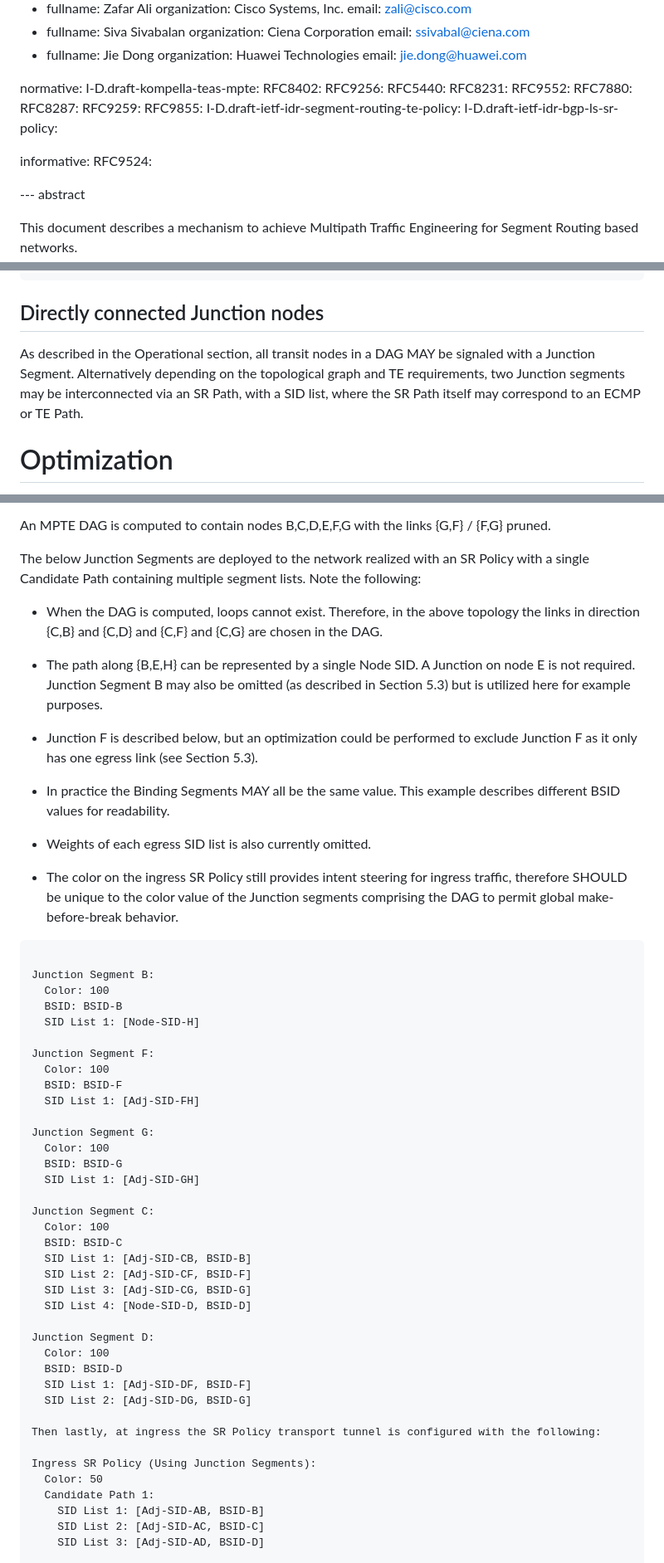
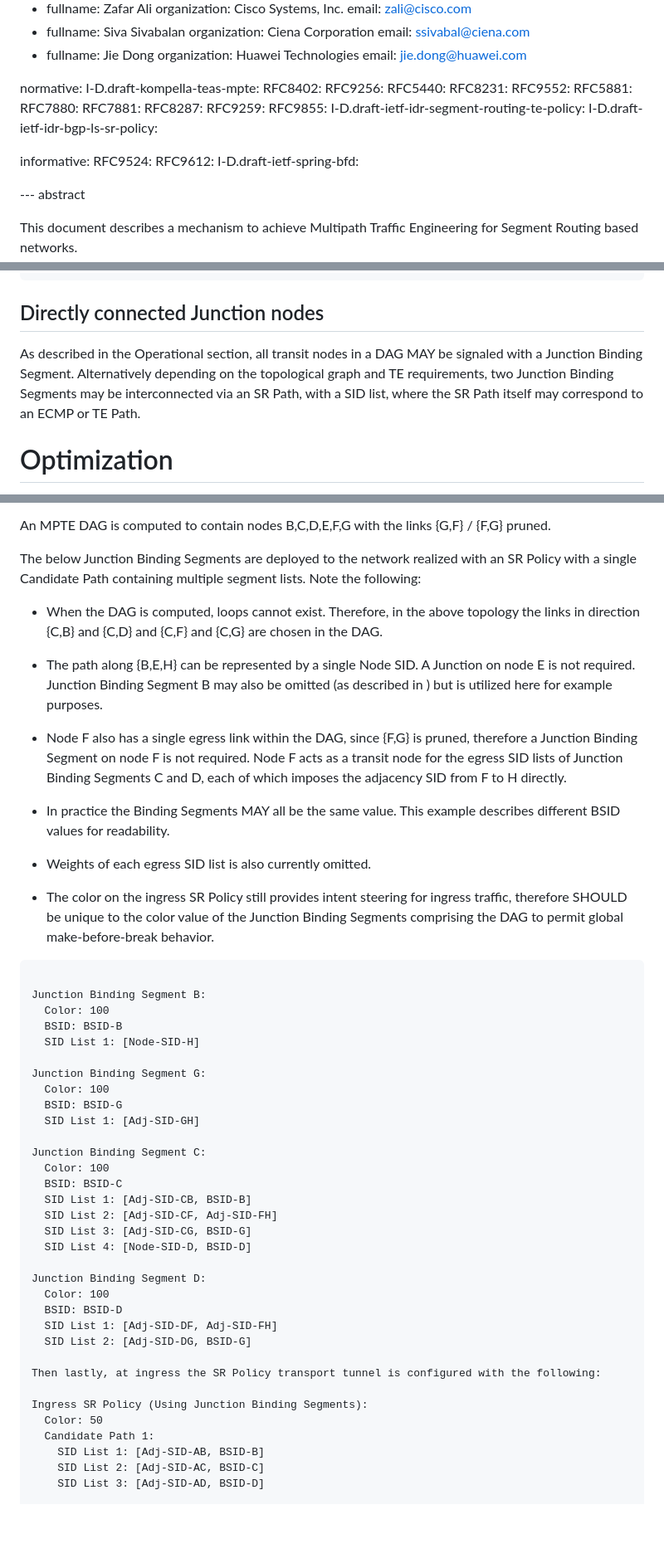
Before and after one commit to astone282/draft-stone-spring-mpte-sr, a Markdown page: draft-stone-spring-mpte-sr.md, 3 parts joined by grey strips. Shown at 83% size. Drawn GitHub-style; blank space fills up the shorter version.

```diff
--- a/draft-stone-spring-mpte-sr.md
+++ b/draft-stone-spring-mpte-sr.md
@@ -49,7 +49,9 @@ normative:
   RFC5440:
   RFC8231:
   RFC9552:
+  RFC5881:
   RFC7880:
+  RFC7881:
   RFC8287:
   RFC9259:
   RFC9855:
@@ -58,6 +60,8 @@ normative:
 
 informative:
   RFC9524:
+  RFC9612:
+  I-D.draft-ietf-spring-bfd:
 
 
 
@@ -278,8 +282,8 @@ could also be another instance of a DAG, either for independent use or shared.
 
 ## Directly connected Junction nodes
 
-As described in the Operational section, all transit nodes in a DAG MAY be signaled with a Junction Segment.
-Alternatively depending on the topological graph and TE requirements, two Junction segments may be interconnected via an
+As described in the Operational section, all transit nodes in a DAG MAY be signaled with a Junction Binding Segment.
+Alternatively depending on the topological graph and TE requirements, two Junction Binding Segments may be interconnected via an
 SR Path, with a SID list, where the SR Path itself may
 correspond to an ECMP or TE Path.
 
@@ -470,55 +487,51 @@ In the below, the terminology {U,V} represents a unidirectional link between U a
 
 An MPTE DAG is computed to contain nodes B,C,D,E,F,G with the links {G,F} / {F,G} pruned.
 
-The below Junction Segments are deployed to the network realized with an SR Policy with a single Candidate Path containing multiple segment lists. Note the following:
+The below Junction Binding Segments are deployed to the network realized with an SR Policy with a single Candidate Path containing multiple segment lists. Note the following:
 
 - When the DAG is computed, loops cannot exist. Therefore, in the above topology the links in direction {C,B} and {C,D} and {C,F} and {C,G} are chosen in the DAG.
 
-- The path along {B,E,H} can be represented by a single Node SID. A Junction on node E is not required. Junction Segment B may also be omitted (as described in Section 5.3) but is utilized here for example purposes.
+- The path along {B,E,H} can be represented by a single Node SID. A Junction on node E is not required. Junction Binding Segment B may also be omitted (as described in [](#protection)) but is utilized here for example purposes.
 
-- Junction F is described below, but an optimization could be performed to exclude Junction F as it only has one egress link (see Section 5.3).
+- Node F also has a single egress link within the DAG, since {F,G} is pruned, therefore a Junction Binding Segment on node F is not required. Node F acts as a transit node for the
+egress SID lists of Junction Binding Segments C and D, each of which imposes the adjacency SID from F to H directly.
 
 - In practice the Binding Segments MAY all be the same value. This example describes different BSID values for readability.
 
 - Weights of each egress SID list is also currently omitted.
 
-- The color on the ingress SR Policy still provides intent steering for ingress traffic, therefore SHOULD be unique to the color value of the Junction segments
+- The color on the ingress SR Policy still provides intent steering for ingress traffic, therefore SHOULD be unique to the color value of the Junction Binding Segments
 comprising the DAG to permit global make-before-break behavior.
 
 ~~~
 
-Junction Segment B:
+Junction Binding Segment B:
   Color: 100
   BSID: BSID-B
   SID List 1: [Node-SID-H]
 
-Junction Segment F:
-  Color: 100
-  BSID: BSID-F
-  SID List 1: [Adj-SID-FH]
-
-Junction Segment G:
+Junction Binding Segment G:
   Color: 100
   BSID: BSID-G
   SID List 1: [Adj-SID-GH]
 
-Junction Segment C:
+Junction Binding Segment C:
   Color: 100
   BSID: BSID-C
   SID List 1: [Adj-SID-CB, BSID-B]
-  SID List 2: [Adj-SID-CF, BSID-F]
+  SID List 2: [Adj-SID-CF, Adj-SID-FH]
   SID List 3: [Adj-SID-CG, BSID-G]
   SID List 4: [Node-SID-D, BSID-D]
 
-Junction Segment D:
+Junction Binding Segment D:
   Color: 100
   BSID: BSID-D
-  SID List 1: [Adj-SID-DF, BSID-F]
+  SID List 1: [Adj-SID-DF, Adj-SID-FH]
   SID List 2: [Adj-SID-DG, BSID-G]
 
 Then lastly, at ingress the SR Policy transport tunnel is configured with the following:
 
-Ingress SR Policy (Using Junction Segments):
+Ingress SR Policy (Using Junction Binding Segments):
   Color: 50
   Candidate Path 1:
     SID List 1: [Adj-SID-AB, BSID-B]
```
Also changed, not shown: other parts of draft-stone-spring-mpte-sr.md (+80 -66 lines).
